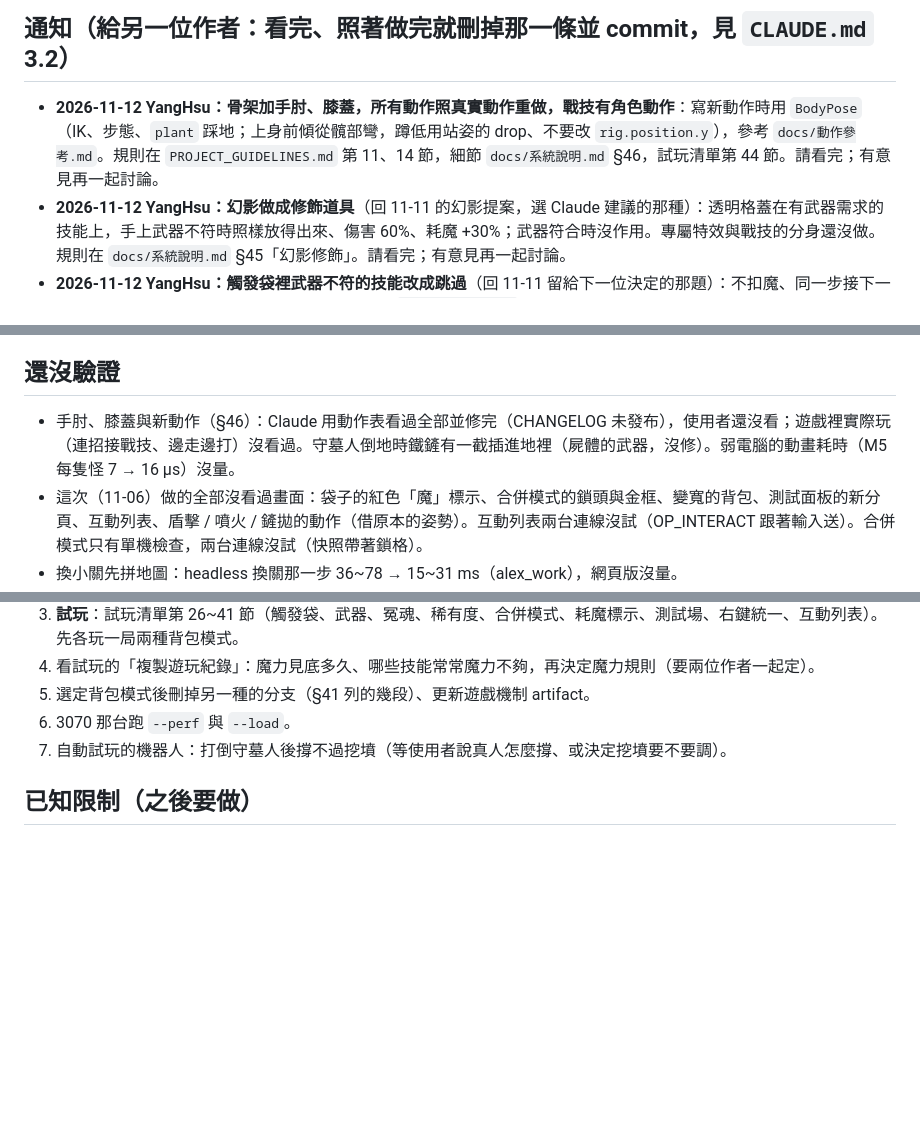
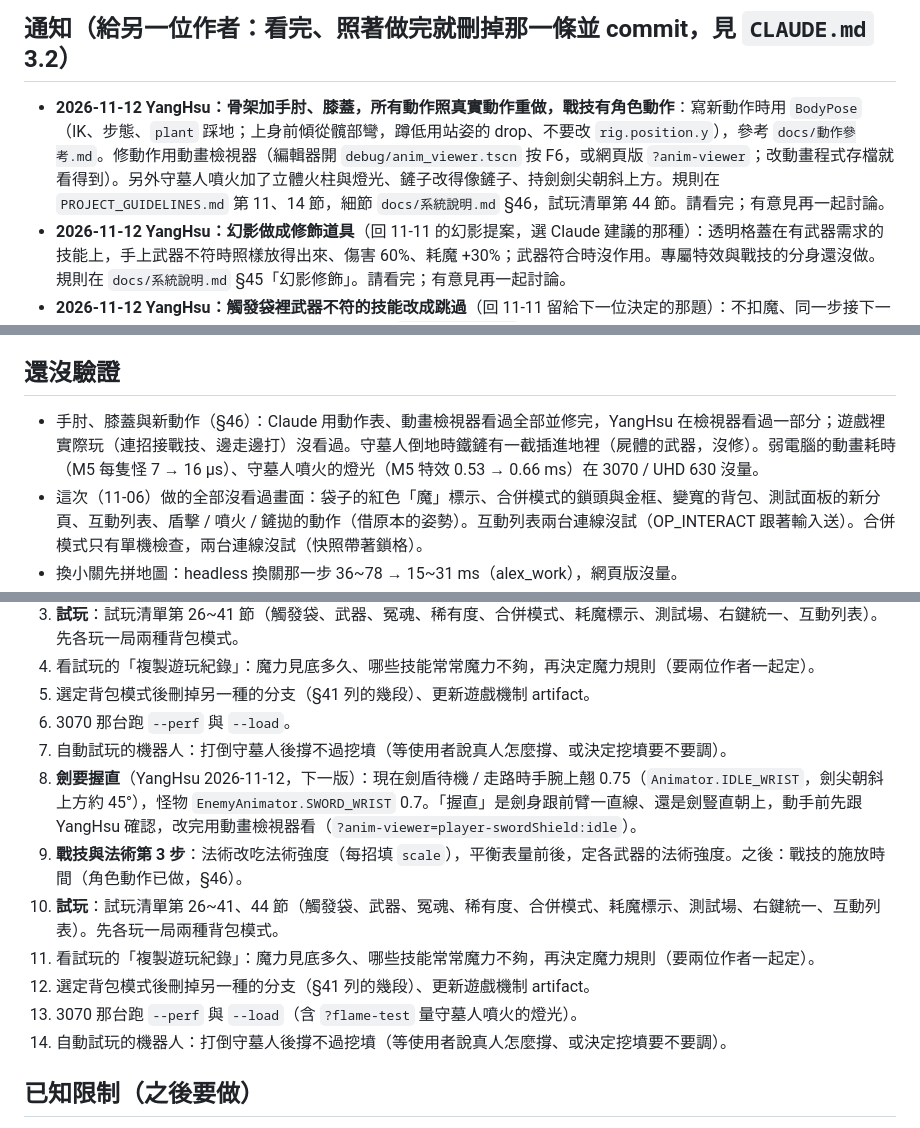
Before and after one commit to alex86106pig/Cubeborn, a Markdown page: docs/進度.md, 3 parts joined by grey strips. GitHub-like rendering; blank space fills up the shorter version.

Commit message:
進度交接：動畫檢視器與噴火、鏟子、持劍；下一版劍要握直（YangHsu）
Co-Authored-By: Claude Opus 5.5 <noreply@anthropic.com>
Claude-Session: https://claude.ai/code/session_01LUqxr9J2Yeas4RydBFAUwE

```diff
--- a/docs/進度.md
+++ b/docs/進度.md
@@ -3,7 +3,7 @@
 > 只記：卡在哪、下一步、試過哪條路為什麼不走、哪些結論還沒驗證。解決就刪。保持一個螢幕內。
 
 ## 通知（給另一位作者：看完、照著做完就刪掉那一條並 commit，見 `CLAUDE.md` 3.2）
-- **2026-11-12 YangHsu：骨架加手肘、膝蓋，所有動作照真實動作重做，戰技有角色動作**：寫新動作時用 `BodyPose`（IK、步態、`plant` 踩地；上身前傾從髖部彎，蹲低用站姿的 drop、不要改 `rig.position.y`），參考 `docs/動作參考.md`。規則在 `PROJECT_GUIDELINES.md` 第 11、14 節，細節 `docs/系統說明.md` §46，試玩清單第 44 節。請看完；有意見再一起討論。
+- **2026-11-12 YangHsu：骨架加手肘、膝蓋，所有動作照真實動作重做，戰技有角色動作**：寫新動作時用 `BodyPose`（IK、步態、`plant` 踩地；上身前傾從髖部彎，蹲低用站姿的 drop、不要改 `rig.position.y`），參考 `docs/動作參考.md`。修動作用動畫檢視器（編輯器開 `debug/anim_viewer.tscn` 按 F6，或網頁版 `?anim-viewer`；改動畫程式存檔就看得到）。另外守墓人噴火加了立體火柱與燈光、鏟子改得像鏟子、持劍劍尖朝斜上方。規則在 `PROJECT_GUIDELINES.md` 第 11、14 節，細節 `docs/系統說明.md` §46，試玩清單第 44 節。請看完；有意見再一起討論。
 - **2026-11-12 YangHsu：幻影做成修飾道具**（回 11-11 的幻影提案，選 Claude 建議的那種）：透明格蓋在有武器需求的技能上，手上武器不符時照樣放得出來、傷害 60%、耗魔 +30%；武器符合時沒作用。專屬特效與戰技的分身還沒做。規則在 `docs/系統說明.md` §45「幻影修飾」。請看完；有意見再一起討論。
 - **2026-11-12 YangHsu：觸發袋裡武器不符的技能改成跳過**（回 11-11 留給下一位決定的那題）：不扣魔、同一步接下一招，魔力不夠、條件不符、打空照舊停。規則在 `docs/系統說明.md` §43「武器不符不算斷」。請看完；有意見再一起討論。
 - **2026-11-12 許家慶：第 3 層「蟲蝕墓道」做了**（最後一層從第 2 層改成第 3 層）：地圖、割開巨繭的出口、蟲巢、Boss 噬墓巨蟲 → 屍蛾女王、巨繭噴的屍巫與尖嘯幽影。地圖與圖鑑空著的數值都是 Claude 暫定；跟圖鑑不同的地方：結蛹時不無敵（照「打蛹傷害加倍」）、蛹結在原地不在場中央、飛著時只有投射物與跳起來的攻擊打得到。規則在 `docs/系統說明.md` §46、怪物圖鑑已更新、試玩清單第 44 節。請玩一次（`--floor=3` 可以直接開在第 3 層）；有意見再一起討論。
@@ -25,7 +25,7 @@
 - 觸發袋掉落率（菁英 0.25 / 0.6）、經濟表主袋填滿率（第 1 層上限約 41%、目標 60%）等 YangHsu 決定。橘色技能做了方案 1~3（12 個，§42），方案 4 還沒決定。
 
 ## 還沒驗證
-- 手肘、膝蓋與新動作（§46）：Claude 用動作表看過全部並修完（CHANGELOG 未發布），使用者還沒看；遊戲裡實際玩（連招接戰技、邊走邊打）沒看過。守墓人倒地時鐵鏟有一截插進地裡（屍體的武器，沒修）。弱電腦的動畫耗時（M5 每隻怪 7 → 16 µs）沒量。
+- 手肘、膝蓋與新動作（§46）：Claude 用動作表、動畫檢視器看過全部並修完，YangHsu 在檢視器看過一部分；遊戲裡實際玩（連招接戰技、邊走邊打）沒看過。守墓人倒地時鐵鏟有一截插進地裡（屍體的武器，沒修）。弱電腦的動畫耗時（M5 每隻怪 7 → 16 µs）、守墓人噴火的燈光（M5 特效 0.53 → 0.66 ms）在 3070 / UHD 630 沒量。
 - 這次（11-06）做的全部沒看過畫面：袋子的紅色「魔」標示、合併模式的鎖頭與金框、變寬的背包、測試面板的新分頁、互動列表、盾擊 / 噴火 / 鏟拋的動作（借原本的姿勢）。互動列表兩台連線沒試（OP_INTERACT 跟著輸入送）。合併模式只有單機檢查，兩台連線沒試（快照帶著鎖格）。
 - 換小關先拼地圖：headless 換關那一步 36~78 → 15~31 ms（alex_work），網頁版沒量。
 - 冤魂（§39）：畫面沒看過、兩台連線沒試；鬼火、連鎖閃電、落雷打冤魂只有檢查。
@@ -46,6 +46,13 @@
 3. 選定背包模式後刪掉另一種的分支（§41 列的幾段）、更新遊戲機制 artifact。
 4. 3070 那台跑 `--perf` 與 `--load`。
 5. 自動試玩的機器人：打倒守墓人後撐不過挖墳（等使用者說真人怎麼撐、或決定挖墳要不要調）。
+0. **劍要握直**（YangHsu 2026-11-12，下一版）：現在劍盾待機 / 走路時手腕上翹 0.75（`Animator.IDLE_WRIST`，劍尖朝斜上方約 45°），怪物 `EnemyAnimator.SWORD_WRIST` 0.7。「握直」是劍身跟前臂一直線、還是劍豎直朝上，動手前先跟 YangHsu 確認，改完用動畫檢視器看（`?anim-viewer=player-swordShield:idle`）。
+1. **戰技與法術第 3 步**：法術改吃法術強度（每招填 `scale`），平衡表量前後，定各武器的法術強度。之後：戰技的施放時間（角色動作已做，§46）。
+2. **試玩**：試玩清單第 26~41、44 節（觸發袋、武器、冤魂、稀有度、合併模式、耗魔標示、測試場、右鍵統一、互動列表）。先各玩一局兩種背包模式。
+3. 看試玩的「複製遊玩紀錄」：魔力見底多久、哪些技能常常魔力不夠，再決定魔力規則（要兩位作者一起定）。
+4. 選定背包模式後刪掉另一種的分支（§41 列的幾段）、更新遊戲機制 artifact。
+5. 3070 那台跑 `--perf` 與 `--load`（含 `?flame-test` 量守墓人噴火的燈光）。
+6. 自動試玩的機器人：打倒守墓人後撐不過挖墳（等使用者說真人怎麼撐、或決定挖墳要不要調）。
 
 ## 已知限制（之後要做）
 - **網頁版低 FPS 時聲音斷斷續續**（許家慶 2026-11-02：正式版不是網頁，先不修）：要修就網頁版改用瀏覽器播（Sample）或加大 `audio/driver/output_latency.web`。`tools/serve_web.ps1` 遇到 HEAD 請求會當掉。
```
